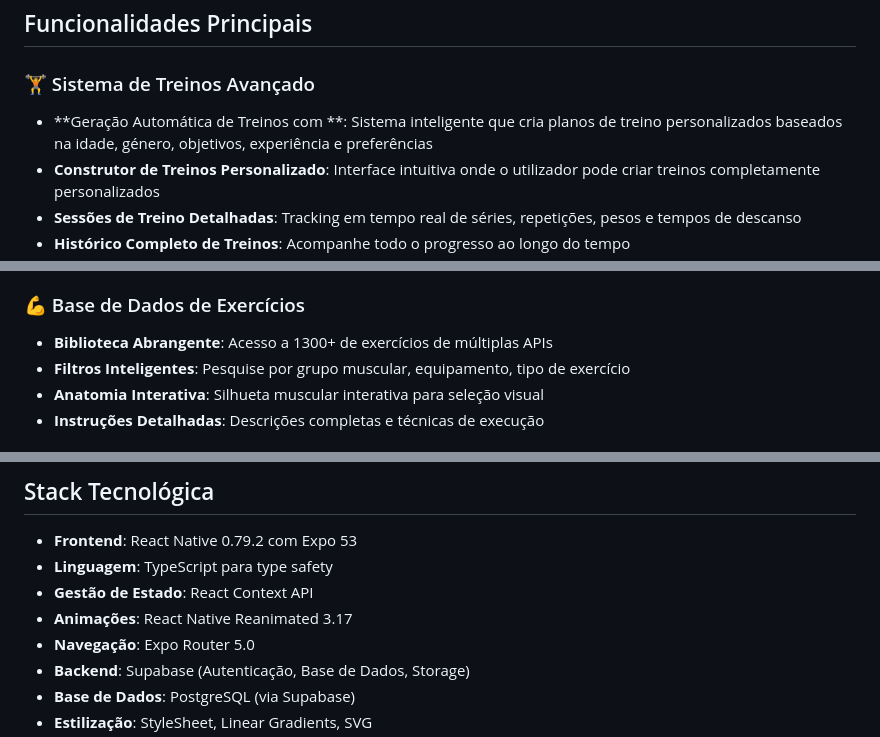
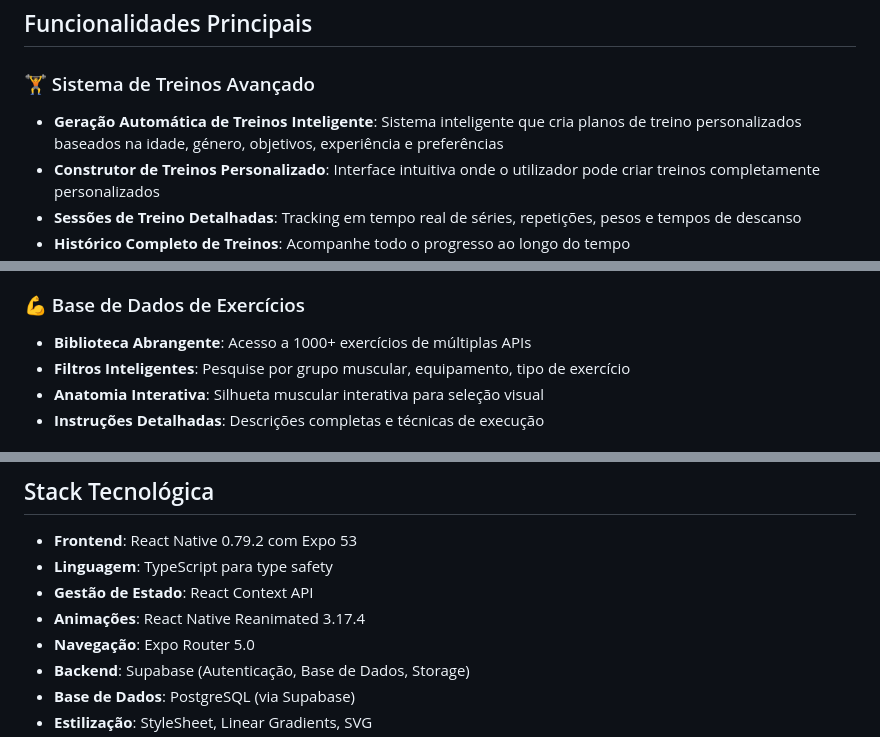
Before and after one commit to pedro99292/FITCORE_PAP, a Markdown page: README.md, 3 parts joined by grey strips. Rendered like a GitHub page.

```diff
--- a/README.md
+++ b/README.md
@@ -7,7 +7,7 @@ FitCore é uma aplicação abrangente de tracking de fitness construída com Rea
 ## Funcionalidades Principais
 
 ### 🏋️ Sistema de Treinos Avançado
-- **Geração Automática de Treinos com **: Sistema inteligente que cria planos de treino personalizados baseados na idade, género, objetivos, experiência e preferências
+- **Geração Automática de Treinos Inteligente**: Sistema inteligente que cria planos de treino personalizados baseados na idade, género, objetivos, experiência e preferências
 - **Construtor de Treinos Personalizado**: Interface intuitiva onde o utilizador pode criar treinos completamente personalizados
 - **Sessões de Treino Detalhadas**: Tracking em tempo real de séries, repetições, pesos e tempos de descanso
 - **Histórico Completo de Treinos**: Acompanhe todo o progresso ao longo do tempo
@@ -20,7 +20,7 @@ FitCore é uma aplicação abrangente de tracking de fitness construída com Rea
 - **Estatísticas Avançadas**: Gráficos e métricas de performance
 
 ### 💪 Base de Dados de Exercícios
-- **Biblioteca Abrangente**: Acesso a 1300+ de exercícios de múltiplas APIs
+- **Biblioteca Abrangente**: Acesso a 1000+ exercícios de múltiplas APIs
 - **Filtros Inteligentes**: Pesquise por grupo muscular, equipamento, tipo de exercício
 - **Anatomia Interativa**: Silhueta muscular interativa para seleção visual
 - **Instruções Detalhadas**: Descrições completas e técnicas de execução
@@ -62,7 +62,7 @@ FitCore é uma aplicação abrangente de tracking de fitness construída com Rea
 - **Frontend**: React Native 0.79.2 com Expo 53
 - **Linguagem**: TypeScript para type safety
 - **Gestão de Estado**: React Context API
-- **Animações**: React Native Reanimated 3.17
+- **Animações**: React Native Reanimated 3.17.4
 - **Navegação**: Expo Router 5.0
 - **Backend**: Supabase (Autenticação, Base de Dados, Storage)
 - **Base de Dados**: PostgreSQL (via Supabase)
```
Also changed, not shown: other parts of README.md (+2 -2 lines).
